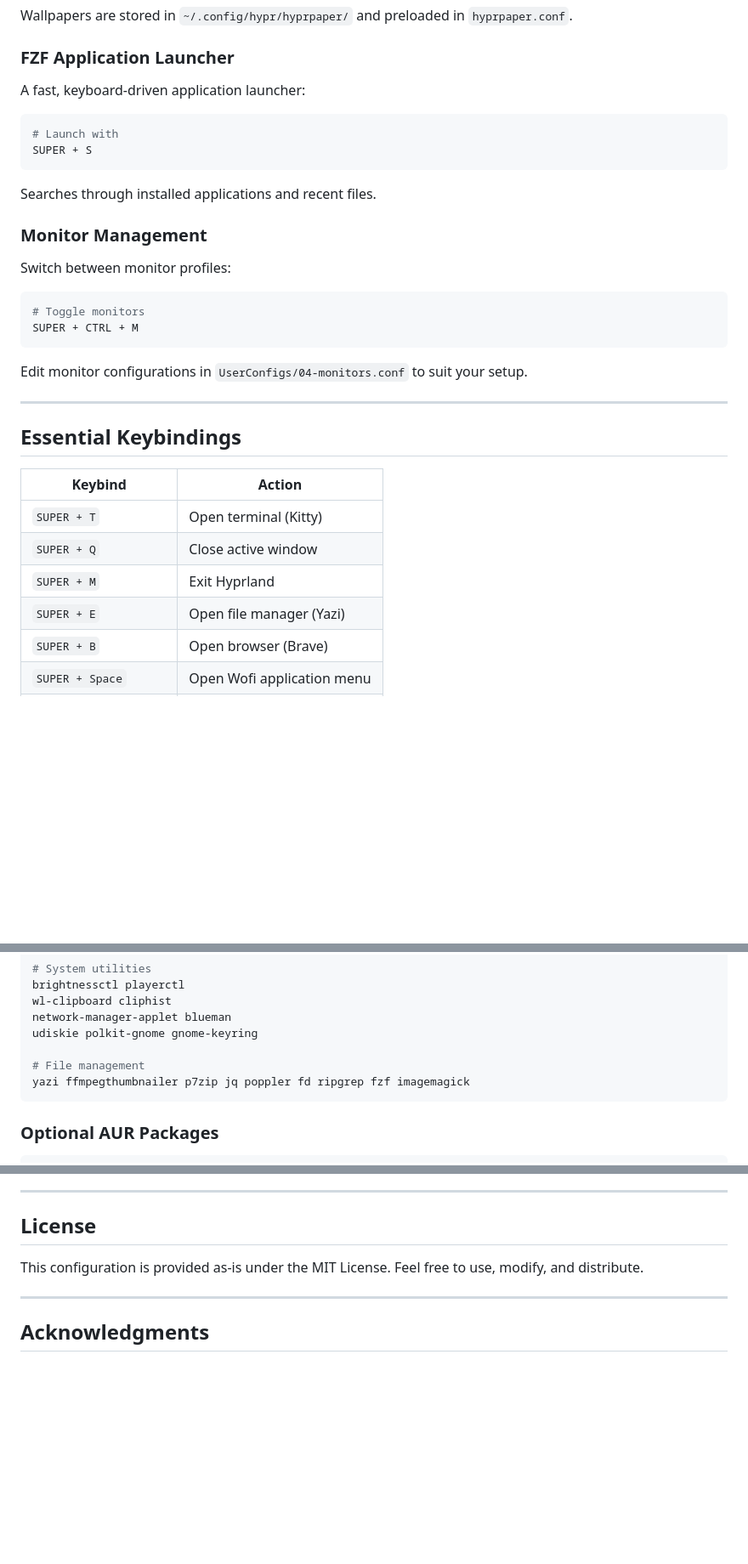
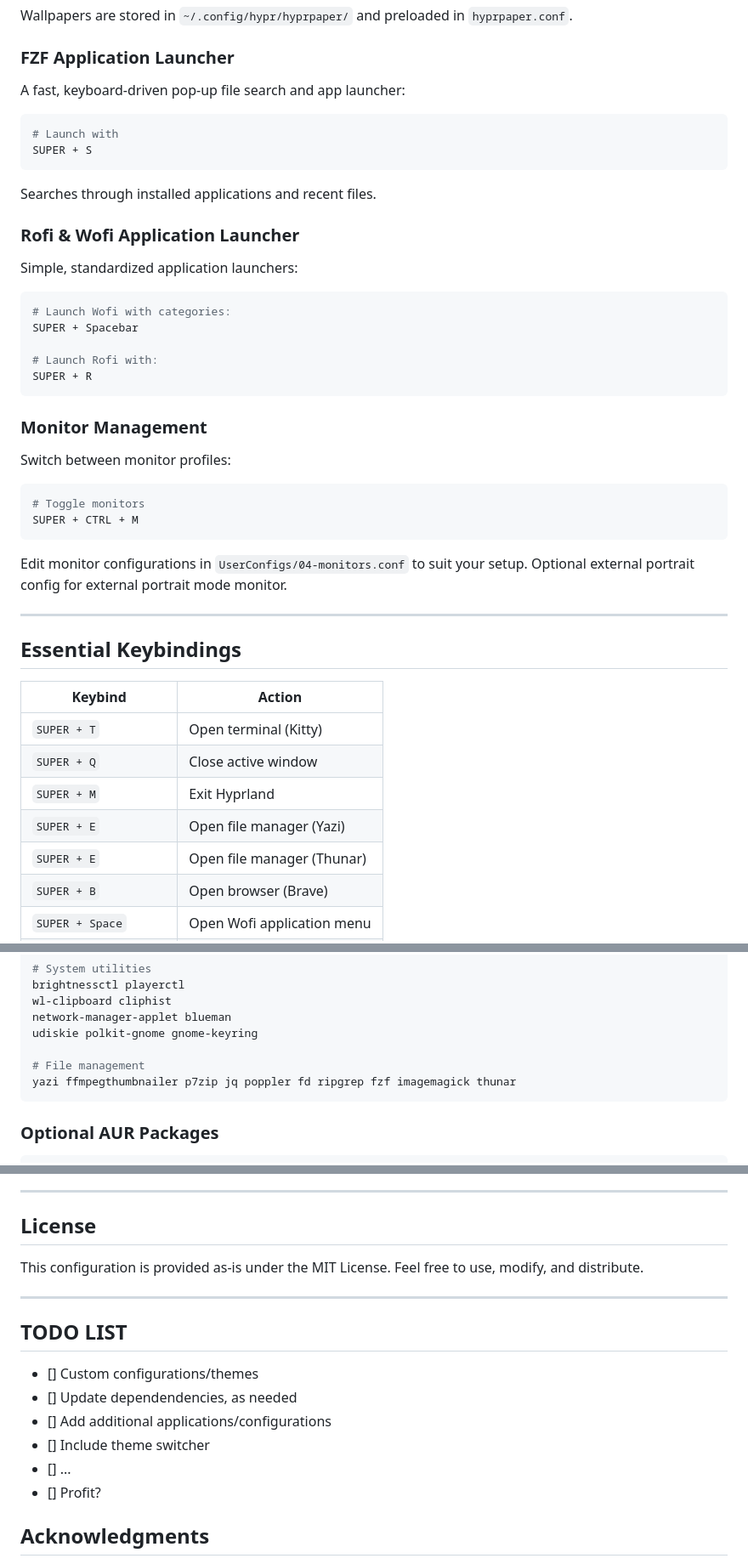
Before and after one commit to cypheroxide/Hyprland-Arch, a Markdown page: README.md, 3 parts joined by grey strips. Shown at 85% size. GitHub-like rendering; blank space fills up the shorter version.

Commit message:
Update README.md, add TODO list

````diff
--- a/README.md
+++ b/README.md
@@ -151,7 +151,7 @@ Wallpapers are stored in `~/.config/hypr/hyprpaper/` and preloaded in `hyprpaper
 
 ### FZF Application Launcher
 
-A fast, keyboard-driven application launcher:
+A fast, keyboard-driven pop-up file search and app launcher:
 
 ```bash
 # Launch with
@@ -159,6 +159,18 @@ SUPER + S
 ```
 
 Searches through installed applications and recent files.
+
+### Rofi & Wofi Application Launcher
+
+Simple, standardized application launchers:
+
+```bash
+# Launch Wofi with categories:
+SUPER + Spacebar
+
+# Launch Rofi with:
+SUPER + R
+```
 
 ### Monitor Management
 
@@ -170,6 +182,7 @@ SUPER + CTRL + M
 ```
 
 Edit monitor configurations in `UserConfigs/04-monitors.conf` to suit your setup.
+Optional external portrait config for external portrait mode monitor.
 
 ---
 
@@ -181,6 +194,7 @@ Edit monitor configurations in `UserConfigs/04-monitors.conf` to suit your setup
 | `SUPER + Q` | Close active window |
 | `SUPER + M` | Exit Hyprland |
 | `SUPER + E` | Open file manager (Yazi) |
+| `SUPER + E` | Open file manager (Thunar) |
 | `SUPER + B` | Open browser (Brave) |
 | `SUPER + Space` | Open Wofi application menu |
 | `SUPER + R` | Open Rofi launcher |
@@ -231,7 +244,7 @@ network-manager-applet blueman
 udiskie polkit-gnome gnome-keyring
 
 # File management
-yazi ffmpegthumbnailer p7zip jq poppler fd ripgrep fzf imagemagick
+yazi ffmpegthumbnailer p7zip jq poppler fd ripgrep fzf imagemagick thunar
 ```
 
 ### Optional AUR Packages
@@ -468,6 +482,14 @@ This configuration is provided as-is under the MIT License. Feel free to use, mo
 
 ---
 
+## TODO LIST
+- [] Custom configurations/themes
+- [] Update dependendencies, as needed
+- [] Add additional applications/configurations
+- [] Include theme switcher
+- [] ...
+- [] Profit?
+
 ## Acknowledgments
 
 - [Hyprland](https://hyprland.org/) - The amazing tiling Wayland compositor
````
Also changed, not shown: other parts of README.md (+4 -4 lines).
